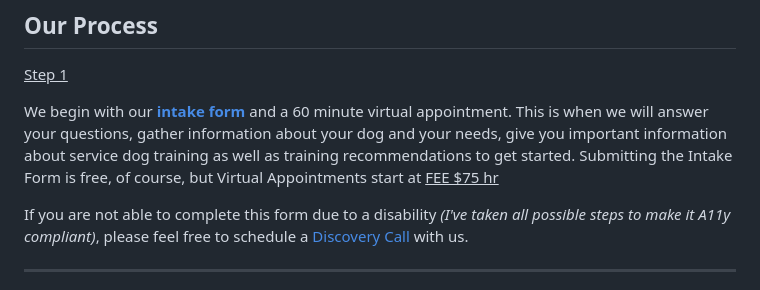
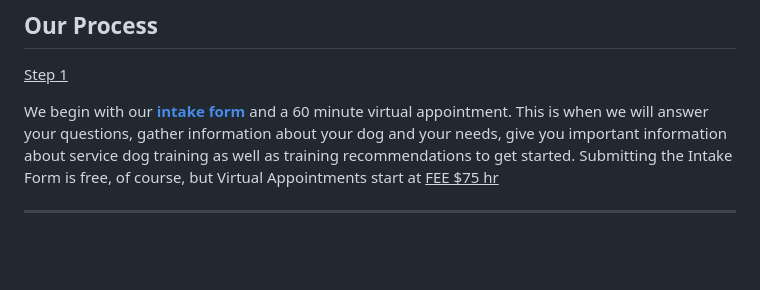
Before and after one commit to unisys12/ftpta, a Markdown page: src/services/service-dogs.md, the part around the change. Rendered like a GitHub page; blank space fills up the shorter version.

Commit message:
remove discovery call from page

```diff
--- a/src/services/service-dogs.md
+++ b/src/services/service-dogs.md
@@ -18,8 +18,6 @@ disabilities train their own dog to assist them as a service dog.
 
 We begin with our **[intake form](/sdc-intake)** and a 60 minute virtual appointment. This is when we will answer your questions, gather information about your dog and your needs, give you important information about service dog training as well as training recommendations to get started.
 Submitting the Intake Form is free, of course, but Virtual Appointments start at <ins class="font-medium">FEE $75 hr</ins>
-
-<span class="text-sm">If you are not able to complete this form due to a disability _(I've taken all possible steps to make it A11y compliant)_, please feel free to schedule a [Discovery Call](https://pocketsuite.io/book/for-the-puppies?service=discovery-call) with us.</span>
 
 <hr>
 <span class="text-slate-100 font-bold"><ins>Step 2</ins></span>
```
